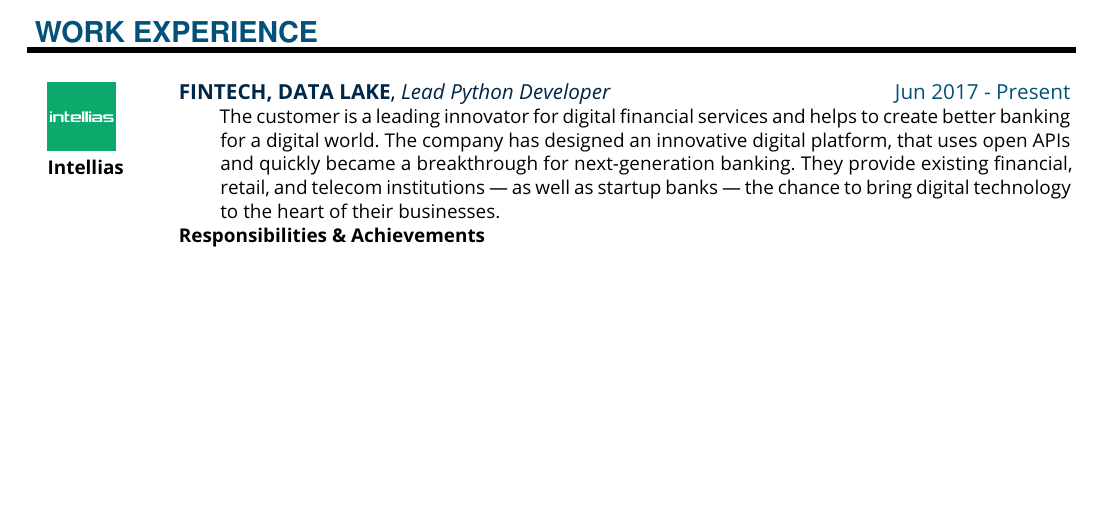
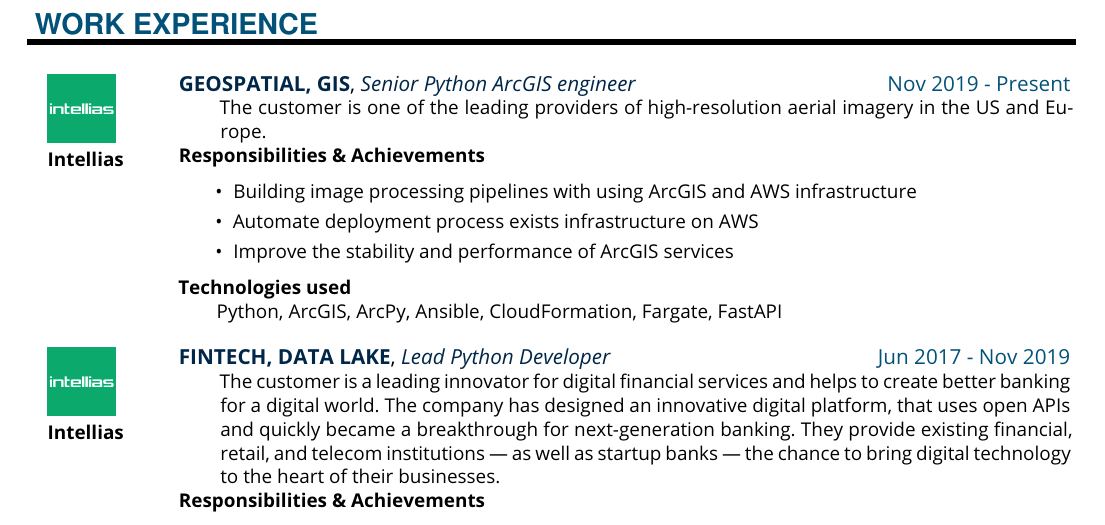
Before and after one commit to LLluma/cv, a LaTeX CV (yaroslav_shumlianskyi_cv.tex): part of page 1 of 2 before the commit and part of page 2 of 3 after it, cut so that both start at the same text, the shorter picture padded with empty space. Compiled offline with pdfLaTeX.

Commit message:
GIS item in CV

```diff
--- a/yaroslav_shumlianskyi_cv.tex
+++ b/yaroslav_shumlianskyi_cv.tex
@@ -33,7 +33,23 @@ Eager to advance my expertise in Go, Spark/Scala, and machine learning best prac
 \noindent
 
 
-\workEntry{Fintech, Data lake}{Jun 2017 - Present}{Lead Python Developer}
+\workEntry{Geospatial, GIS}{Nov 2019 - Present}{Senior Python ArcGIS engineer}
+{The customer is one of the leading providers of high-resolution aerial imagery in the US and Europe.}
+{
+\begin{itemize}
+    \setlength\itemsep{0em}
+    \item Building image processing pipelines with using ArcGIS and AWS infrastructure
+    \item Automate deployment process exists infrastructure on AWS
+    \item Improve the stability and performance of ArcGIS services
+\end{itemize}
+}
+{Python, ArcGIS, ArcPy, Ansible, CloudFormation, Fargate, FastAPI}
+{IMG/intellias}
+{Intellias}
+
+\sepspace
+
+\workEntry{Fintech, Data lake}{Jun 2017 - Nov 2019}{Lead Python Developer}
 {The customer is a leading innovator for digital financial services and helps to create better banking for a digital world.
 The company has designed an innovative digital platform, that uses open APIs and quickly became a breakthrough for
 next-generation banking. They provide existing financial, retail, and telecom institutions — as well as startup banks —
```
